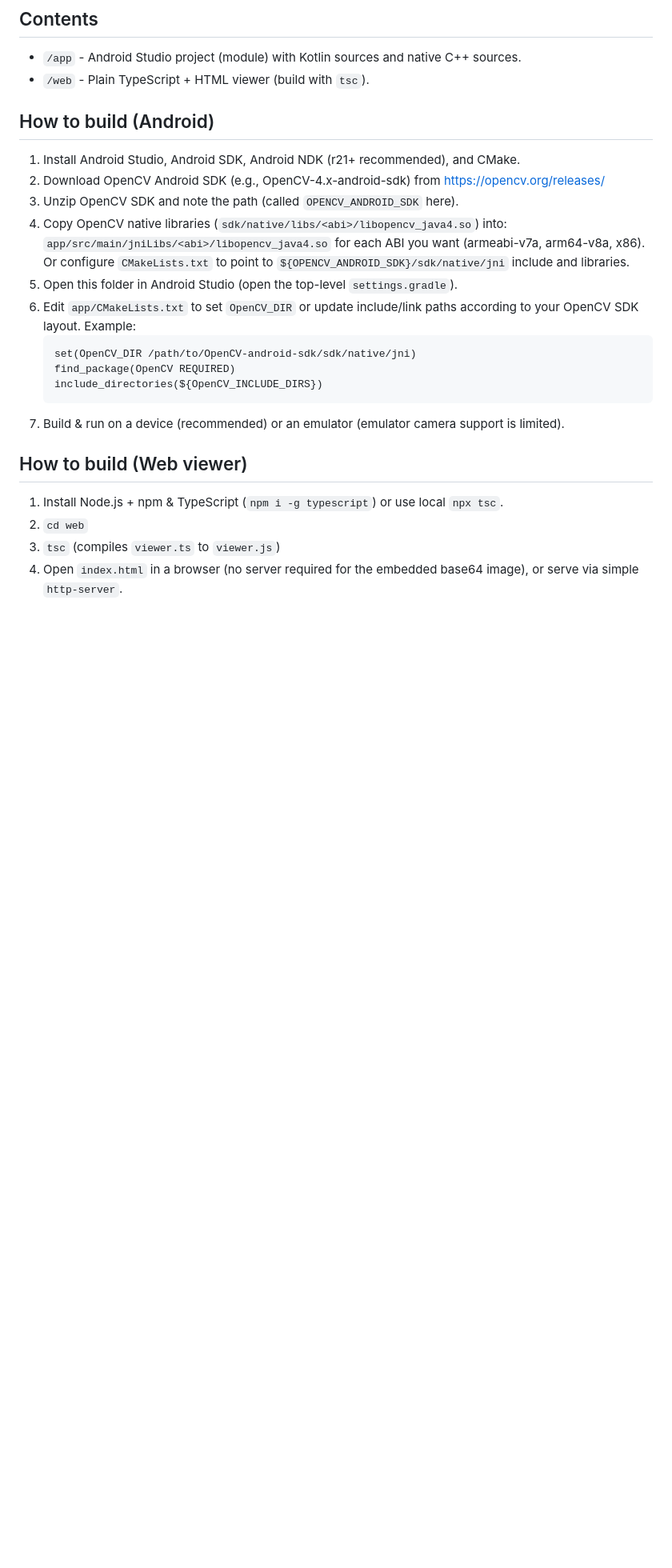
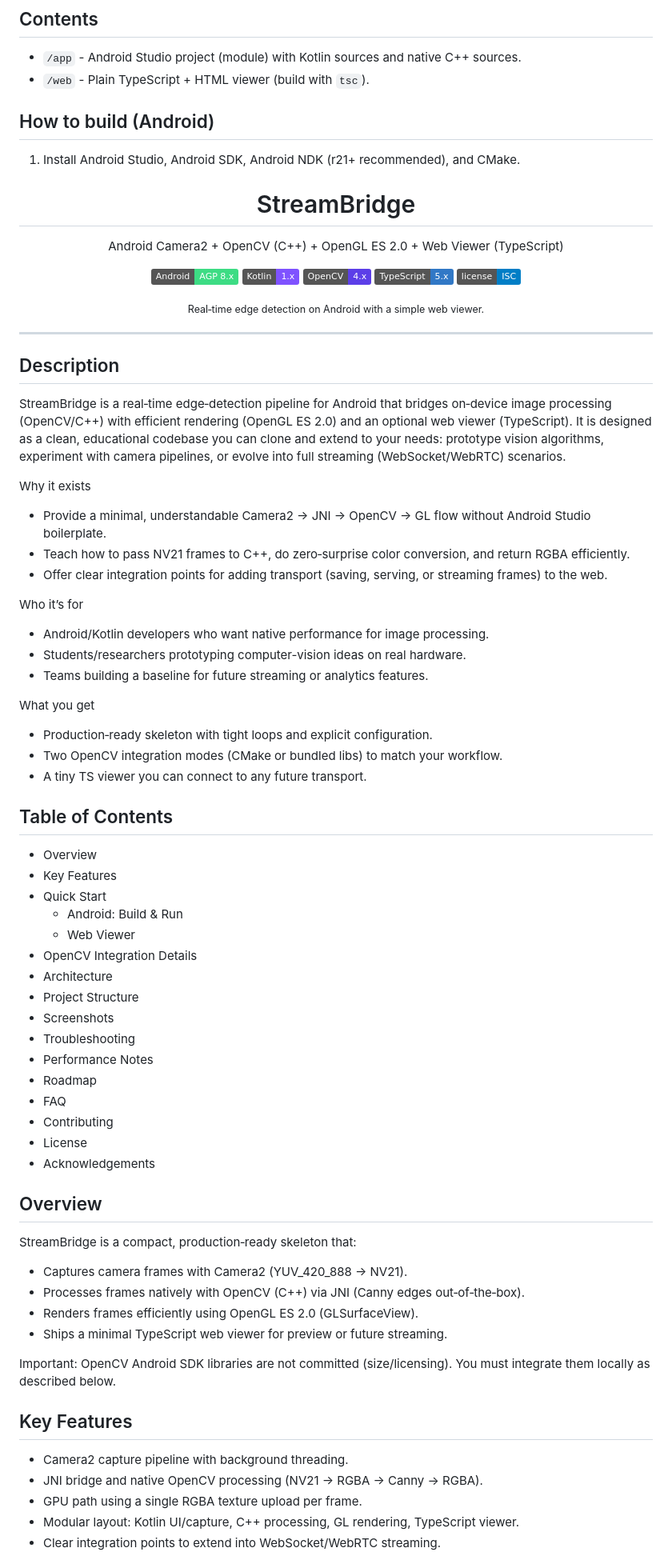
Before and after one commit to itsA-D/StreamBridge, a Markdown page: README.md, the part around one of its changes. Shown at 80% size. Drawn GitHub-style; badges without logos; blank space fills up the shorter version.

Commit message:
README file  improvement : detailed setup, architecture, and better visuals

````diff
--- a/README.md
+++ b/README.md
@@ -16,23 +16,77 @@ This project is a minimal, modular implementation demonstrating:
 
 ## How to build (Android)
 1. Install Android Studio, Android SDK, Android NDK (r21+ recommended), and CMake.
-2. Download OpenCV Android SDK (e.g., OpenCV-4.x-android-sdk) from https://opencv.org/releases/
-3. Unzip OpenCV SDK and note the path (called `OPENCV_ANDROID_SDK` here).
-4. Copy OpenCV native libraries (`sdk/native/libs/<abi>/libopencv_java4.so`) into:
-   `app/src/main/jniLibs/<abi>/libopencv_java4.so` for each ABI you want (armeabi-v7a, arm64-v8a, x86).
-   Or configure `CMakeLists.txt` to point to `${OPENCV_ANDROID_SDK}/sdk/native/jni` include and libraries.
-5. Open this folder in Android Studio (open the top-level `settings.gradle`).
-6. Edit `app/CMakeLists.txt` to set `OpenCV_DIR` or update include/link paths according to your OpenCV SDK layout.
-   Example:
-   ```
-   set(OpenCV_DIR /path/to/OpenCV-android-sdk/sdk/native/jni)
-   find_package(OpenCV REQUIRED)
-   include_directories(${OpenCV_INCLUDE_DIRS})
-   ```
-7. Build & run on a device (recommended) or an emulator (emulator camera support is limited).
+<div align="center">
 
-## How to build (Web viewer)
-1. Install Node.js + npm & TypeScript (`npm i -g typescript`) or use local `npx tsc`.
-2. `cd web`
-3. `tsc` (compiles `viewer.ts` to `viewer.js`)
-4. Open `index.html` in a browser (no server required for the embedded base64 image), or serve via simple `http-server`.
+# StreamBridge
+
+Android Camera2 + OpenCV (C++) + OpenGL ES 2.0 + Web Viewer (TypeScript)
+
+[![Android](https://img.shields.io/badge/Android-AGP%208.x-3DDC84?logo=android&logoColor=white)](#)
+[![Kotlin](https://img.shields.io/badge/Kotlin-1.x-7F52FF?logo=kotlin&logoColor=white)](#)
+[![OpenCV](https://img.shields.io/badge/OpenCV-4.x-5C3EE8?logo=opencv&logoColor=white)](#)
+[![TypeScript](https://img.shields.io/badge/TypeScript-5.x-3178C6?logo=typescript&logoColor=white)](#)
+[![License: ISC](https://img.shields.io/badge/license-ISC-blue)](#license)
+
+<sub>Real‑time edge detection on Android with a simple web viewer.</sub>
+
+</div>
+
+---
+
+## Description
+
+StreamBridge is a real‑time edge‑detection pipeline for Android that bridges on‑device image processing (OpenCV/C++) with efficient rendering (OpenGL ES 2.0) and an optional web viewer (TypeScript). It is designed as a clean, educational codebase you can clone and extend to your needs: prototype vision algorithms, experiment with camera pipelines, or evolve into full streaming (WebSocket/WebRTC) scenarios.
+
+Why it exists
+- Provide a minimal, understandable Camera2 → JNI → OpenCV → GL flow without Android Studio boilerplate.
+- Teach how to pass NV21 frames to C++, do zero‑surprise color conversion, and return RGBA efficiently.
+- Offer clear integration points for adding transport (saving, serving, or streaming frames) to the web.
+
+Who it’s for
+- Android/Kotlin developers who want native performance for image processing.
+- Students/researchers prototyping computer-vision ideas on real hardware.
+- Teams building a baseline for future streaming or analytics features.
+
+What you get
+- Production‑ready skeleton with tight loops and explicit configuration.
+- Two OpenCV integration modes (CMake or bundled libs) to match your workflow.
+- A tiny TS viewer you can connect to any future transport.
+
+## Table of Contents
+
+- Overview
+- Key Features
+- Quick Start
+    - Android: Build & Run
+    - Web Viewer
+- OpenCV Integration Details
+- Architecture
+- Project Structure
+- Screenshots
+- Troubleshooting
+- Performance Notes
+- Roadmap
+- FAQ
+- Contributing
+- License
+- Acknowledgements
+
+## Overview
+
+StreamBridge is a compact, production‑ready skeleton that:
+- Captures camera frames with Camera2 (YUV_420_888 → NV21).
+- Processes frames natively with OpenCV (C++) via JNI (Canny edges out‑of‑the‑box).
+- Renders frames efficiently using OpenGL ES 2.0 (GLSurfaceView).
+- Ships a minimal TypeScript web viewer for preview or future streaming.
+
+Important: OpenCV Android SDK libraries are not committed (size/licensing). You must integrate them locally as described below.
+
+## Key Features
+
+- Camera2 capture pipeline with background threading.
+- JNI bridge and native OpenCV processing (NV21 → RGBA → Canny → RGBA).
+- GPU path using a single RGBA texture upload per frame.
+- Modular layout: Kotlin UI/capture, C++ processing, GL rendering, TypeScript viewer.
+- Clear integration points to extend into WebSocket/WebRTC streaming.
+
````
Also changed, not shown: other parts of README.md (+132 -67 lines).
